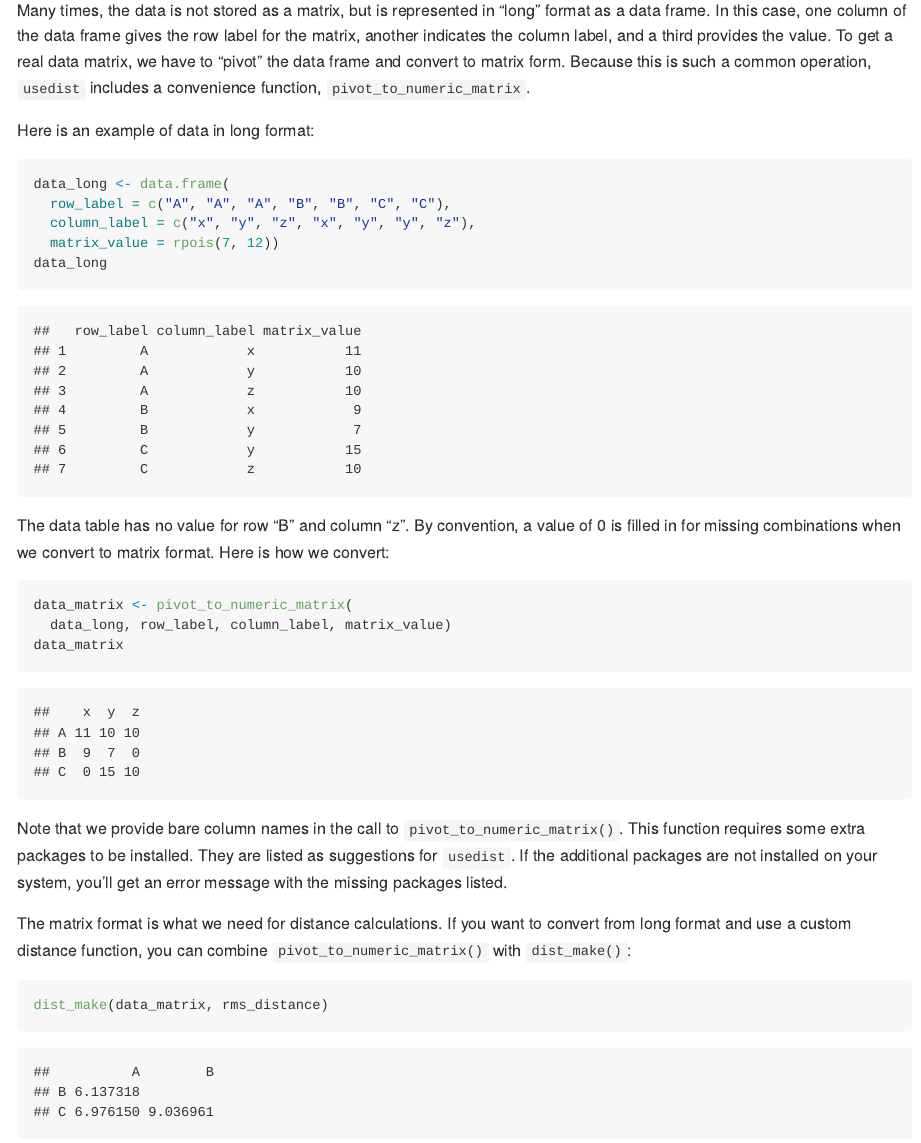
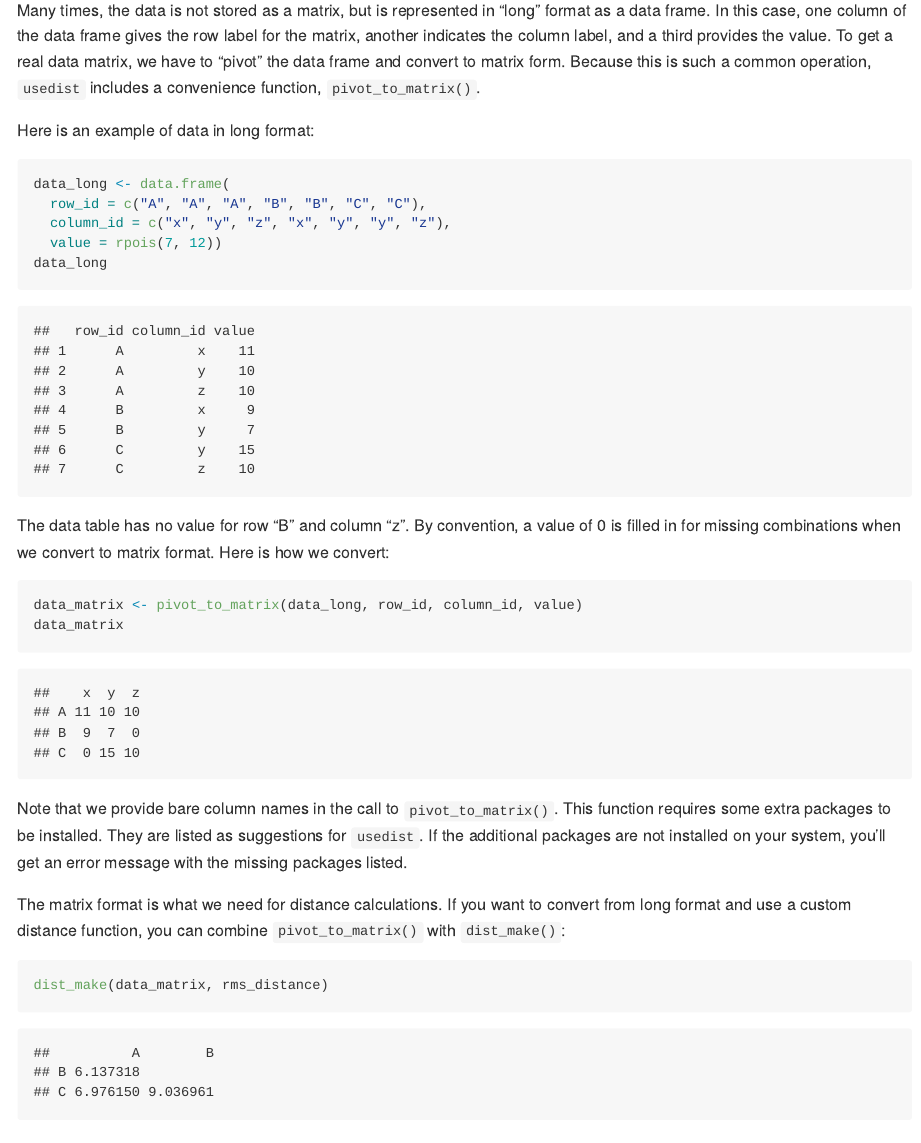
Before and after one commit to kylebittinger/usedist, an R Markdown document (README.Rmd): the page in a window 1100 px wide, from 5470 px down. The pictures show the output file README.md that the author committed with the source, drawn offline in the style of GitHub; badge pictures from the web are left out.

Commit message:
Update README to use pivot_to_matrix

````diff
--- a/README.Rmd
+++ b/README.Rmd
@@ -190,15 +190,15 @@ format as a data frame. In this case, one column of the data frame gives the
 row label for the matrix, another indicates the column label, and a
 third provides the value. To get a real data matrix, we have to "pivot" the
 data frame and convert to matrix form. Because this is such a common operation,
-`usedist` includes a convenience function, `pivot_to_numeric_matrix`.
+`usedist` includes a convenience function, `pivot_to_matrix()`.
 
 Here is an example of data in long format:
 
 ```{r}
 data_long <- data.frame(
-  row_label = c("A", "A", "A", "B", "B", "C", "C"),
-  column_label = c("x", "y", "z", "x", "y", "y", "z"),
-  matrix_value = rpois(7, 12))
+  row_id = c("A", "A", "A", "B", "B", "C", "C"),
+  column_id = c("x", "y", "z", "x", "y", "y", "z"),
+  value = rpois(7, 12))
 data_long
 ```
 
@@ -207,20 +207,19 @@ value of 0 is filled in for missing combinations when we convert to matrix
 format. Here is how we convert:
 
 ```{r}
-data_matrix <- pivot_to_numeric_matrix(
-  data_long, row_label, column_label, matrix_value)
+data_matrix <- pivot_to_matrix(data_long, row_id, column_id, value)
 data_matrix
 ```
 
 Note that we provide bare column names in the call to
-`pivot_to_numeric_matrix()`. This function requires some extra packages to
+`pivot_to_matrix()`. This function requires some extra packages to
 be installed.  They are listed as suggestions for `usedist`.  If the
 additional packages are not installed on your system, you'll get an error
 message with the missing packages listed.
 
 The matrix format is what we need for distance calculations. If you want to
 convert from long format and use a custom distance function, you can combine
-`pivot_to_numeric_matrix()` with `dist_make()`:
+`pivot_to_matrix()` with `dist_make()`:
 
 ```{r}
 dist_make(data_matrix, rms_distance)
````
Also changed, not shown: README.md, tools/readme/centroid_example-1.png.
